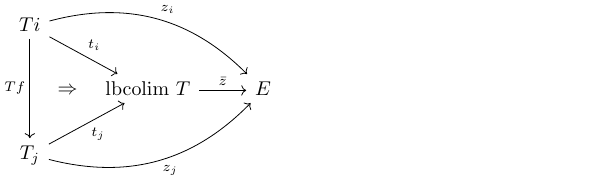
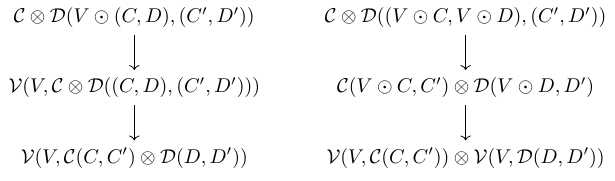
Before and after one commit to tetrapharmakon/tex-images, a LaTeX figure (main.tex): the whole page. Compiled offline with pdfLaTeX.

```diff
--- a/main.tex
+++ b/main.tex
@@ -13,8 +13,8 @@
 
 \begin{document}
 \begin{tikzcd}
-Ti \ar[dd, "Tf"']\ar[dr, "t_i"]\ar[drr, bend left, " z_i"]& \\
-{} \ar[r, phantom, "\Rightarrow" description]& \text{lbcolim } T\ar[r, "\bar z"] & E \\
-T_j\ar[ur, "t_j"']\ar[urr, bend right, "z_j"']
+	\mathcal{C}\otimes\mathcal{D}(V\odot (C,D),(C',D')) \ar[d]& \mathcal{C}\otimes\mathcal{D}((V\odot C, V\odot D),(C',D'))\ar[d]\\
+	\mathcal{V}(V,\mathcal{C}\otimes\mathcal{D}((C,D), (C',D')))\ar[d] & \mathcal{C}(V\odot C, C')\otimes \mathcal{D}(V\odot D,D')\ar[d]\\
+	\mathcal{V}(V,\mathcal{C}(C,C')\otimes \mathcal{D}(D,D')) & \mathcal{V}(V,\mathcal C(C,C'))\otimes\mathcal{V}(V,\mathcal D(D,D'))
 \end{tikzcd}
 \end{document}
```
Also changed, not shown: main.png, makefile.
